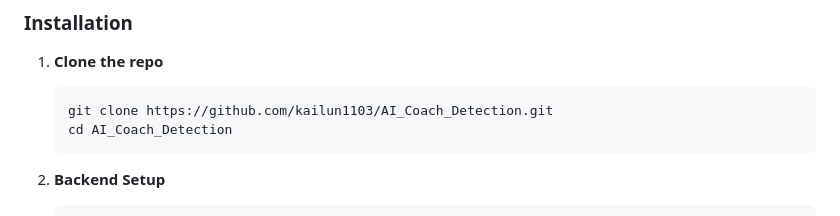
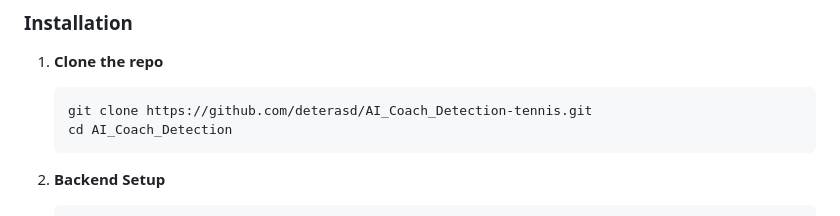
Before and after one commit to deterasd/AI_Coach_Detection-tennis-prd, a Markdown page: README.md, the part around the change. Rendered like a GitHub page.

Commit message:
更改了README

````diff
--- a/README.md
+++ b/README.md
@@ -51,7 +51,7 @@ https://youtu.be/STiMlMEpwLY
 
 1. **Clone the repo**
    ```bash
-   git clone https://github.com/kailun1103/AI_Coach_Detection.git
+   git clone https://github.com/deterasd/AI_Coach_Detection-tennis.git
    cd AI_Coach_Detection
    ```
 
````
